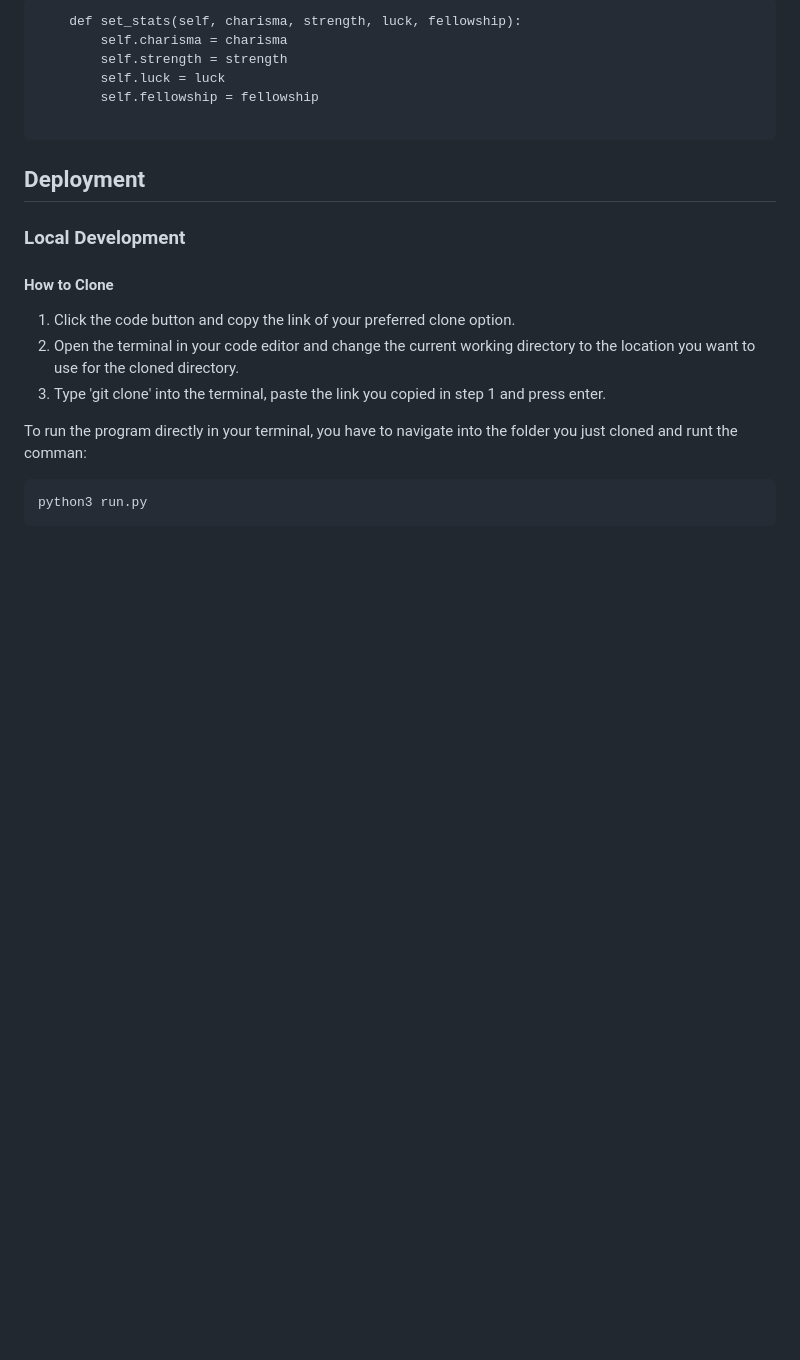
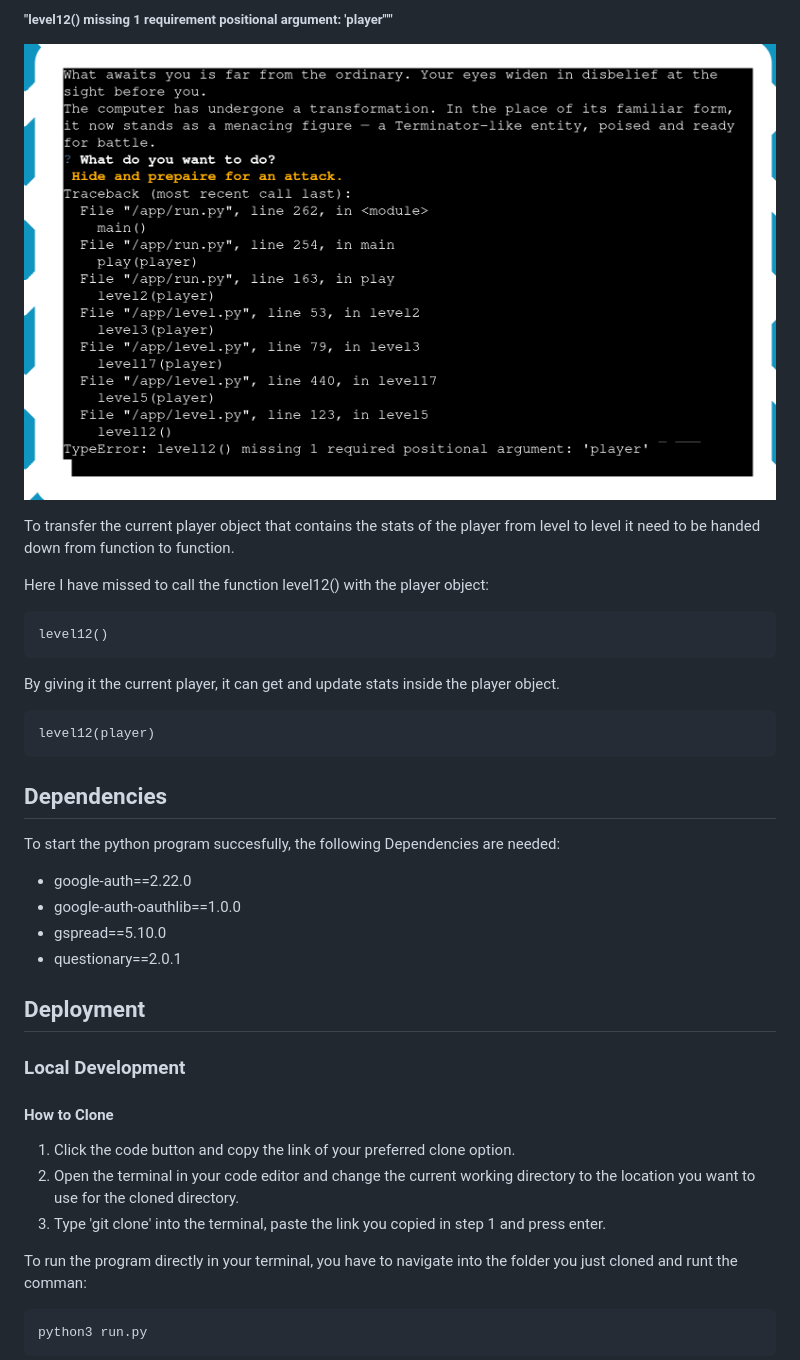
Before and after one commit to DasUnicorn/pizza-calculator, a Markdown page: README.md, the part around one of its changes. GitHub-like rendering; blank space fills up the shorter version.

````diff
--- a/README.md
+++ b/README.md
@@ -218,17 +255,32 @@ Due to the size of the file, the results can be found in a seperate file called
 ```
 
-```
-    def set_stats(self, charisma, strength, luck, fellowship):
-        self.charisma = charisma
-        self.strength = strength
-        self.luck = luck
-        self.fellowship = fellowship
+
+##### "level12() missing 1 requirement positional argument: 'player'""
+
+![bug player missing](/assets/img/readme/bug-player-missing.png)
+
+To transfer the current player object that contains the stats of the player from level to level it need to be handed down from function to function.
+
+Here I have missed to call the function level12() with the player object:
 
 ```
+level12()
+```
+
+By giving it the current player, it can get and update stats inside the player object.
+
+```
+level12(player)
+```
+
+## Dependencies
+To start the python program succesfully, the following Dependencies are needed:
+* google-auth==2.22.0
+* google-auth-oauthlib==1.0.0
+* gspread==5.10.0
+* questionary==2.0.1
 
 ## Deployment
-
-
 
 ### Local Development
 
````
Also changed, not shown: other parts of README.md (+58 -13 lines).
